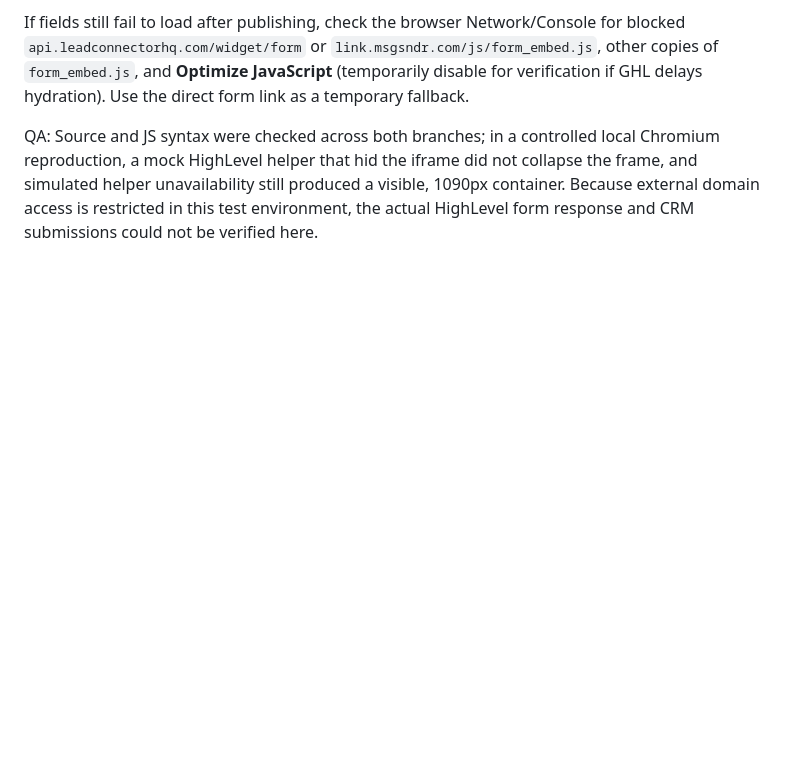
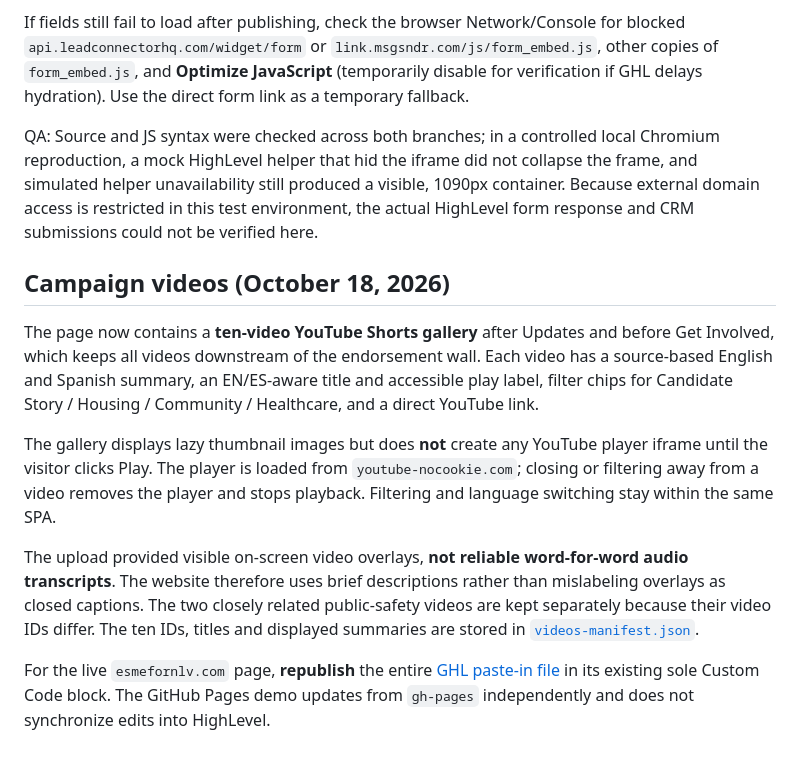
Before and after one commit to hustlescientist/esme4nlv, a Markdown page: README.md, the part around the change. Drawn GitHub-style; blank space fills up the shorter version.

Commit message:
Document ten-video bilingual Shorts gallery and GHL publish steps

```diff
--- a/README.md
+++ b/README.md
@@ -53,3 +53,13 @@ The original inline HighLevel form (`bNfm16tjccR3VPuBa7u4`) was collapsing on th
 If fields still fail to load after publishing, check the browser Network/Console for blocked `api.leadconnectorhq.com/widget/form` or `link.msgsndr.com/js/form_embed.js`, other copies of `form_embed.js`, and **Optimize JavaScript** (temporarily disable for verification if GHL delays hydration). Use the direct form link as a temporary fallback.
 
 QA: Source and JS syntax were checked across both branches; in a controlled local Chromium reproduction, a mock HighLevel helper that hid the iframe did not collapse the frame, and simulated helper unavailability still produced a visible, 1090px container. Because external domain access is restricted in this test environment, the actual HighLevel form response and CRM submissions could not be verified here.
+
+## Campaign videos (October 18, 2026)
+
+The page now contains a **ten-video YouTube Shorts gallery** after Updates and before Get Involved, which keeps all videos downstream of the endorsement wall. Each video has a source-based English and Spanish summary, an EN/ES-aware title and accessible play label, filter chips for Candidate Story / Housing / Community / Healthcare, and a direct YouTube link.
+
+The gallery displays lazy thumbnail images but does **not** create any YouTube player iframe until the visitor clicks Play. The player is loaded from `youtube-nocookie.com`; closing or filtering away from a video removes the player and stops playback. Filtering and language switching stay within the same SPA.
+
+The upload provided visible on-screen video overlays, **not reliable word-for-word audio transcripts**. The website therefore uses brief descriptions rather than mislabeling overlays as closed captions. The two closely related public-safety videos are kept separately because their video IDs differ. The ten IDs, titles and displayed summaries are stored in [`videos-manifest.json`](videos-manifest.json).
+
+For the live `esmefornlv.com` page, **republish** the entire [GHL paste-in file](GHL-PASTE-IN.html) in its existing sole Custom Code block. The GitHub Pages demo updates from `gh-pages` independently and does not synchronize edits into HighLevel.
```
